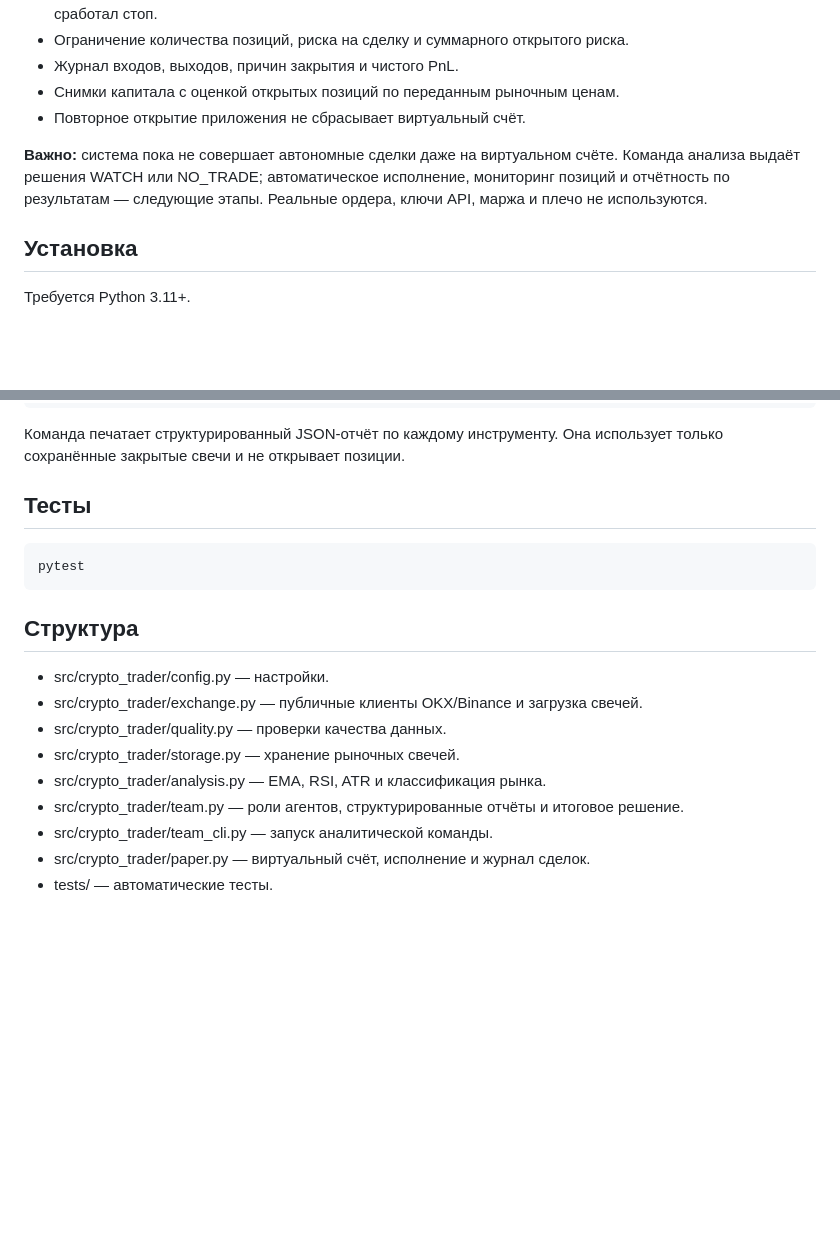
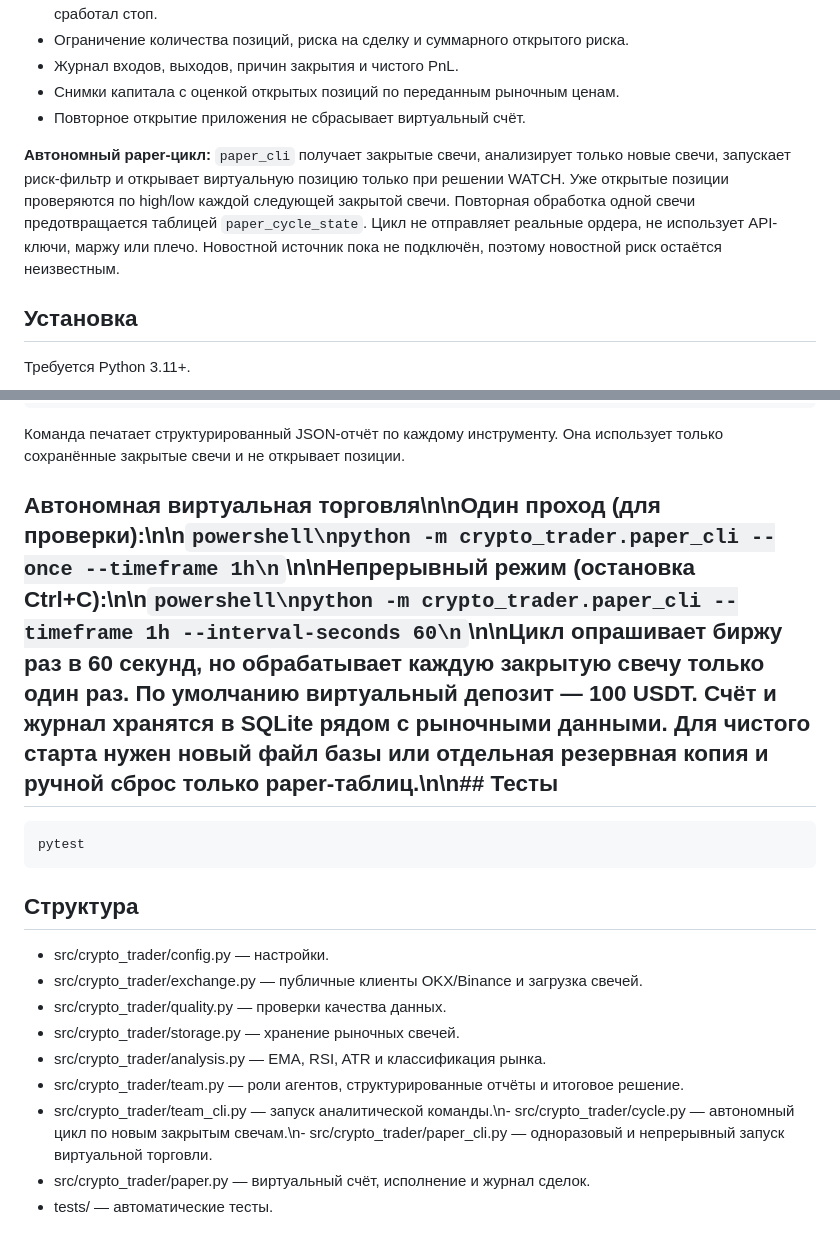
Before and after one commit to Orel326/zakazprofit, a Markdown page: crypto_trader/README.md, 2 parts joined by grey strips. Drawn GitHub-style; blank space fills up the shorter version.

Commit message:
Document autonomous virtual trading cycle

````diff
--- a/crypto_trader/README.md
+++ b/crypto_trader/README.md
@@ -32,7 +32,7 @@
 - Снимки капитала с оценкой открытых позиций по переданным рыночным ценам.
 - Повторное открытие приложения не сбрасывает виртуальный счёт.
 
-**Важно:** система пока не совершает автономные сделки даже на виртуальном счёте. Команда анализа выдаёт решения WATCH или NO_TRADE; автоматическое исполнение, мониторинг позиций и отчётность по результатам — следующие этапы. Реальные ордера, ключи API, маржа и плечо не используются.
+**Автономный paper-цикл:** `paper_cli` получает закрытые свечи, анализирует только новые свечи, запускает риск-фильтр и открывает виртуальную позицию только при решении WATCH. Уже открытые позиции проверяются по high/low каждой следующей закрытой свечи. Повторная обработка одной свечи предотвращается таблицей `paper_cycle_state`. Цикл не отправляет реальные ордера, не использует API-ключи, маржу или плечо. Новостной источник пока не подключён, поэтому новостной риск остаётся неизвестным.
 
 ## Установка
 
@@ -65,7 +65,7 @@ python -m crypto_trader.team_cli --timeframe 1h --candles 200
 
 Команда печатает структурированный JSON-отчёт по каждому инструменту. Она использует только сохранённые закрытые свечи и не открывает позиции.
 
-## Тесты
+## Автономная виртуальная торговля\n\nОдин проход (для проверки):\n\n```powershell\npython -m crypto_trader.paper_cli --once --timeframe 1h\n```\n\nНепрерывный режим (остановка Ctrl+C):\n\n```powershell\npython -m crypto_trader.paper_cli --timeframe 1h --interval-seconds 60\n```\n\nЦикл опрашивает биржу раз в 60 секунд, но обрабатывает каждую закрытую свечу только один раз. По умолчанию виртуальный депозит — 100 USDT. Счёт и журнал хранятся в SQLite рядом с рыночными данными. Для чистого старта нужен новый файл базы или отдельная резервная копия и ручной сброс только paper-таблиц.\n\n## Тесты
 
 ```powershell
 pytest
@@ -79,7 +79,7 @@ pytest
 - src/crypto_trader/storage.py — хранение рыночных свечей.
 - src/crypto_trader/analysis.py — EMA, RSI, ATR и классификация рынка.
 - src/crypto_trader/team.py — роли агентов, структурированные отчёты и итоговое решение.
-- src/crypto_trader/team_cli.py — запуск аналитической команды.
+- src/crypto_trader/team_cli.py — запуск аналитической команды.\n- src/crypto_trader/cycle.py — автономный цикл по новым закрытым свечам.\n- src/crypto_trader/paper_cli.py — одноразовый и непрерывный запуск виртуальной торговли.
 - src/crypto_trader/paper.py — виртуальный счёт, исполнение и журнал сделок.
 - tests/ — автоматические тесты.
 
````
